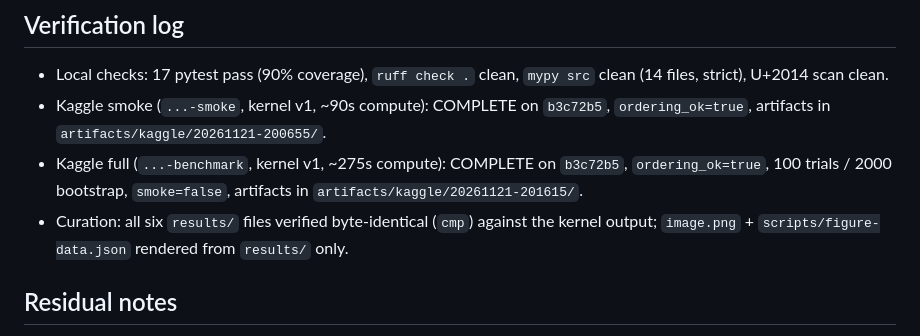
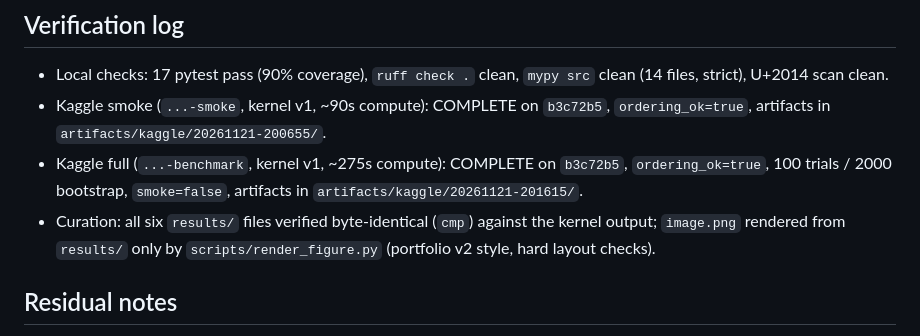
Before and after one commit to Creator101-commits/customer-segmentation-retention, a Markdown page: REVIEW.md, the part around the change. Drawn GitHub-style.

```diff
--- a/REVIEW.md
+++ b/REVIEW.md
@@ -23,8 +23,8 @@
   `b3c72b5`, `ordering_ok=true`, 100 trials / 2000 bootstrap,
   `smoke=false`, artifacts in `artifacts/kaggle/20261121-201615/`.
 - Curation: all six `results/` files verified byte-identical (`cmp`)
-  against the kernel output; `image.png` + `scripts/figure-data.json`
-  rendered from `results/` only.
+  against the kernel output; `image.png` rendered from `results/` only
+  by `scripts/render_figure.py` (portfolio v2 style, hard layout checks).
 
 ## Residual notes
 
```
Also changed, not shown: README.md (+25 -0 lines), image.png, 2 other files.
